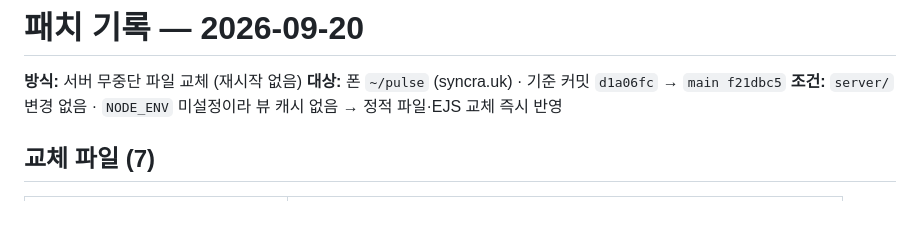
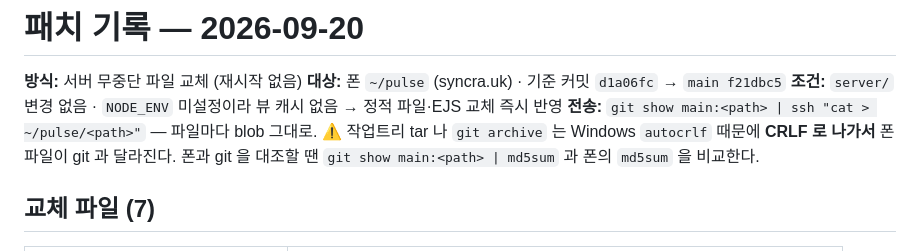
Before and after one commit to immigration2000/haptic-sync-platform, a Markdown page: patches/2026-09-20.md, the part around the change. GitHub-like rendering; blank space fills up the shorter version.

Commit message:
docs: 패치 기록에 전송 방법(blob 그대로 · CRLF 함정) 추가

```diff
--- a/patches/2026-09-20.md
+++ b/patches/2026-09-20.md
@@ -3,6 +3,9 @@
 **방식:** 서버 무중단 파일 교체 (재시작 없음)
 **대상:** 폰 `~/pulse` (syncra.uk) · 기준 커밋 `d1a06fc` → `main f21dbc5`
 **조건:** `server/` 변경 없음 · `NODE_ENV` 미설정이라 뷰 캐시 없음 → 정적 파일·EJS 교체 즉시 반영
+**전송:** `git show main:<path> | ssh "cat > ~/pulse/<path>"` — 파일마다 blob 그대로.
+⚠ 작업트리 tar 나 `git archive` 는 Windows `autocrlf` 때문에 **CRLF 로 나가서** 폰 파일이 git 과 달라진다.
+   폰과 git 을 대조할 땐 `git show main:<path> | md5sum` 과 폰의 `md5sum` 을 비교한다.
 
 ## 교체 파일 (7)
 
```
